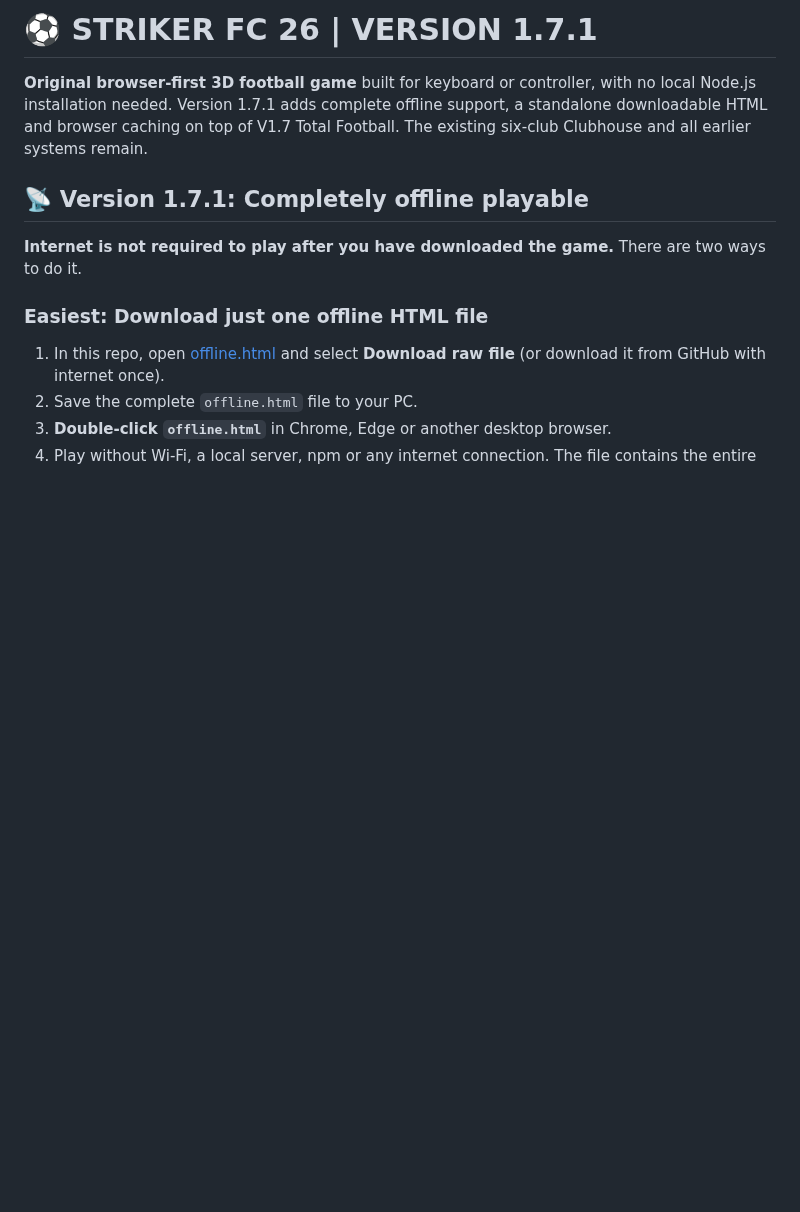
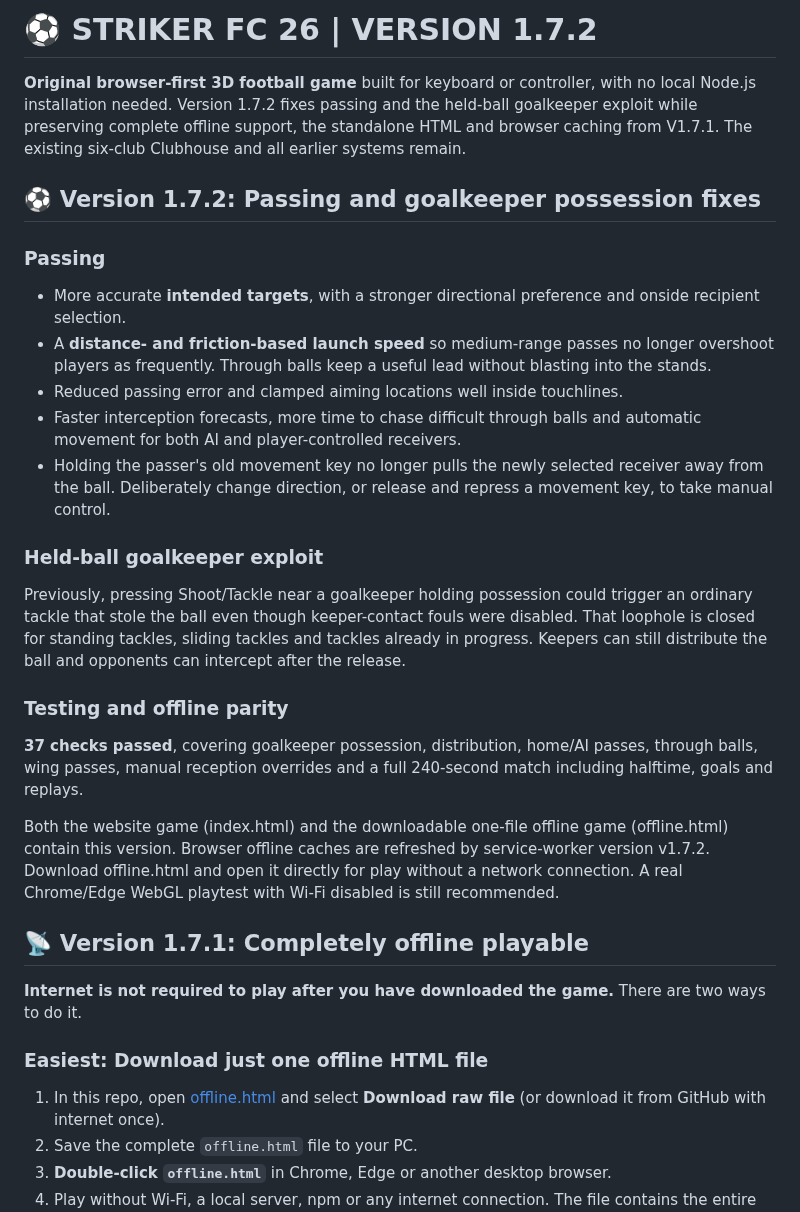
Before and after one commit to jdarkyeka6/StrikerFC26, a Markdown page: README.md, the part around the change. Drawn GitHub-style; blank space fills up the shorter version.

Commit message:
Document V1.7.2 passing, keeper exploit fix and offline parity

```diff
--- a/README.md
+++ b/README.md
@@ -1,6 +1,23 @@
-# ⚽ STRIKER FC 26 | VERSION 1.7.1
+# ⚽ STRIKER FC 26 | VERSION 1.7.2
 
-**Original browser-first 3D football game** built for keyboard or controller, with no local Node.js installation needed. Version 1.7.1 adds complete offline support, a standalone downloadable HTML and browser caching on top of V1.7 Total Football. The existing six-club Clubhouse and all earlier systems remain.
+**Original browser-first 3D football game** built for keyboard or controller, with no local Node.js installation needed. Version 1.7.2 fixes passing and the held-ball goalkeeper exploit while preserving complete offline support, the standalone HTML and browser caching from V1.7.1. The existing six-club Clubhouse and all earlier systems remain.
+
+## ⚽ Version 1.7.2: Passing and goalkeeper possession fixes
+
+### Passing
+- More accurate **intended targets**, with a stronger directional preference and onside recipient selection.
+- A **distance- and friction-based launch speed** so medium-range passes no longer overshoot players as frequently. Through balls keep a useful lead without blasting into the stands.
+- Reduced passing error and clamped aiming locations well inside touchlines.
+- Faster interception forecasts, more time to chase difficult through balls and automatic movement for both AI and player-controlled receivers.
+- Holding the passer's old movement key no longer pulls the newly selected receiver away from the ball. Deliberately change direction, or release and repress a movement key, to take manual control.
+
+### Held-ball goalkeeper exploit
+Previously, pressing Shoot/Tackle near a goalkeeper holding possession could trigger an ordinary tackle that stole the ball even though keeper-contact fouls were disabled. That loophole is closed for standing tackles, sliding tackles and tackles already in progress. Keepers can still distribute the ball and opponents can intercept after the release.
+
+### Testing and offline parity
+**37 checks passed**, covering goalkeeper possession, distribution, home/AI passes, through balls, wing passes, manual reception overrides and a full 240-second match including halftime, goals and replays.
+
+Both the website game (index.html) and the downloadable one-file offline game (offline.html) contain this version. Browser offline caches are refreshed by service-worker version v1.7.2. Download offline.html and open it directly for play without a network connection. A real Chrome/Edge WebGL playtest with Wi-Fi disabled is still recommended.
 
 ## 📡 Version 1.7.1: Completely offline playable
 
```
